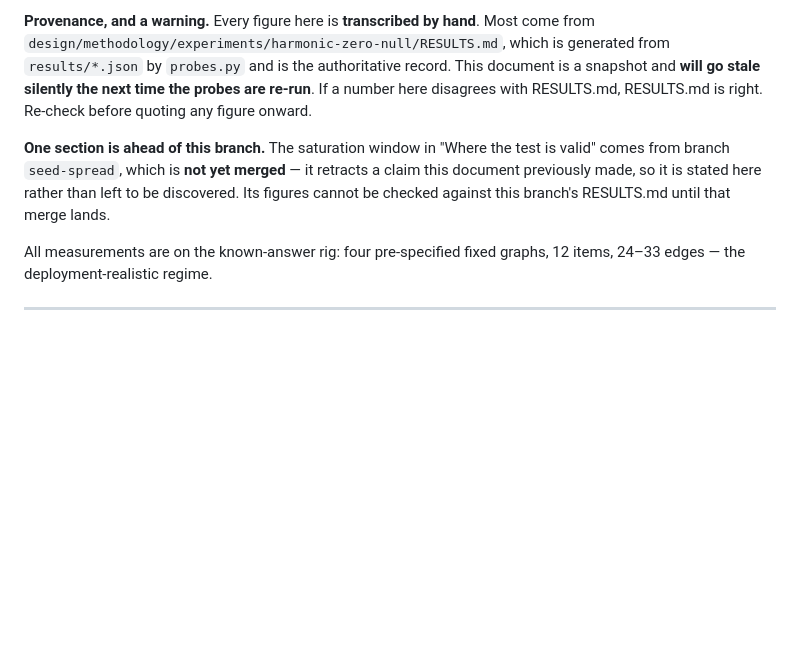
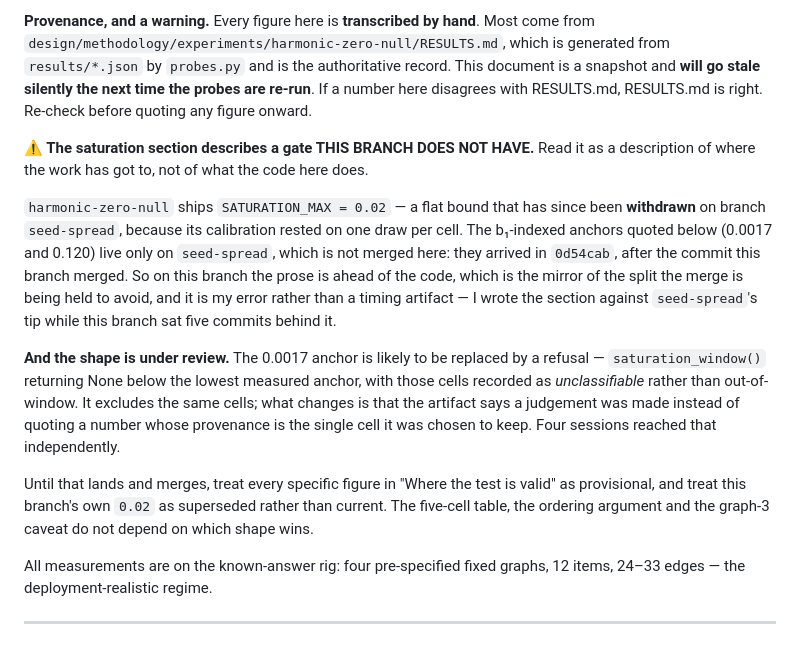
Before and after one commit to meadowlark-bradsher/ranking-residuals, a Markdown page: design/reference/harmonic-zero-null-EXPLAINER.md, the part around the change. GitHub-like rendering; blank space fills up the shorter version.

Commit message:
Flag that the explainer's gate is not this branch's gate -- my error, not a lag
5c audited PR #9 and found the explainer describing a gate harmonic-zero-null
does not contain. Verified: this branch has SATURATION_MAX = 0.02 and zero
occurrences of SATURATION_WINDOW, while ac5655d states anchors of 0.0017 and
0.120. Those arrived in 0d54cab, AFTER the 5c86e38 this branch merged, so I wrote
the section against seed-spread's tip while sitting five commits behind it.

That is the same failure I have been holding the merge to prevent, inverted --
prose asserting a number the code does not have -- and it is the third instance
of one error class from me tonight. I cited ea912d0 from its subject line without
opening the diff, built on the b1 floor without reproducing it, and now described
a constant verified on another branch as though it were here. The pattern is
verifying a claim SOMEWHERE and then writing as if it holds HERE.

The header now says so plainly: the branch ships a flat 0.02 that seed-spread has
withdrawn, the quoted anchors live only there, and the prose is ahead of the code
on this branch specifically. Also records that the shape is under review and
likely to become a refusal -- saturation_window() returning None below the lowest
anchor, with those cells recorded as unclassifiable rather than out-of-window --
so a reader does not take 0.0017 as settled either.

Not fixed by merging, deliberately. The refusal has been decided but not
implemented, and merging now would land a shape about to change. This makes the
branch honest in the meantime, which is the part that could not wait: PR #9 is
open and MERGEABLE with no reviews.

Two further items from that audit stay open and are recorded here rather than
silently carried. harness_rules.py names SATURATION_WINDOW in GATE_CONSTANTS but
this branch's probes.py has no such attribute -- current_constants() simply omits
the key, so the "absence is its own defect" comment does not fire for a missing
MODULE attribute, only for a missing result field. And RESULTS.md's thinning
section still uses the retracted b1 finding as its premise, where section 4 was
softened and it was not.

Co-Authored-By: Claude Opus 5 <noreply@anthropic.com>

```diff
--- a/design/reference/harmonic-zero-null-EXPLAINER.md
+++ b/design/reference/harmonic-zero-null-EXPLAINER.md
@@ -10,11 +10,29 @@ record. This document is a snapshot and **will go stale silently the next time
 the probes are re-run**. If a number here disagrees with RESULTS.md, RESULTS.md
 is right. Re-check before quoting any figure onward.
 
-**One section is ahead of this branch.** The saturation window in "Where the test
-is valid" comes from branch `seed-spread`, which is **not yet merged** — it
-retracts a claim this document previously made, so it is stated here rather than
-left to be discovered. Its figures cannot be checked against this branch's
-RESULTS.md until that merge lands.
+**⚠ The saturation section describes a gate THIS BRANCH DOES NOT HAVE.** Read it
+as a description of where the work has got to, not of what the code here does.
+
+`harmonic-zero-null` ships `SATURATION_MAX = 0.02` — a flat bound that has since
+been **withdrawn** on branch `seed-spread`, because its calibration rested on one
+draw per cell. The b₁-indexed anchors quoted below (0.0017 and 0.120) live only on
+`seed-spread`, which is not merged here: they arrived in `0d54cab`, after the
+commit this branch merged. So on this branch the prose is ahead of the code, which
+is the mirror of the split the merge is being held to avoid, and it is my error
+rather than a timing artifact — I wrote the section against `seed-spread`'s tip
+while this branch sat five commits behind it.
+
+**And the shape is under review.** The 0.0017 anchor is likely to be replaced by a
+refusal — `saturation_window()` returning None below the lowest measured anchor,
+with those cells recorded as *unclassifiable* rather than out-of-window. It
+excludes the same cells; what changes is that the artifact says a judgement was
+made instead of quoting a number whose provenance is the single cell it was chosen
+to keep. Four sessions reached that independently.
+
+Until that lands and merges, treat every specific figure in "Where the test is
+valid" as provisional, and treat this branch's own `0.02` as superseded rather
+than current. The five-cell table, the ordering argument and the graph-3 caveat do
+not depend on which shape wins.
 
 All measurements are on the known-answer rig: four pre-specified fixed graphs, 12
 items, 24–33 edges — the deployment-realistic regime.
```
